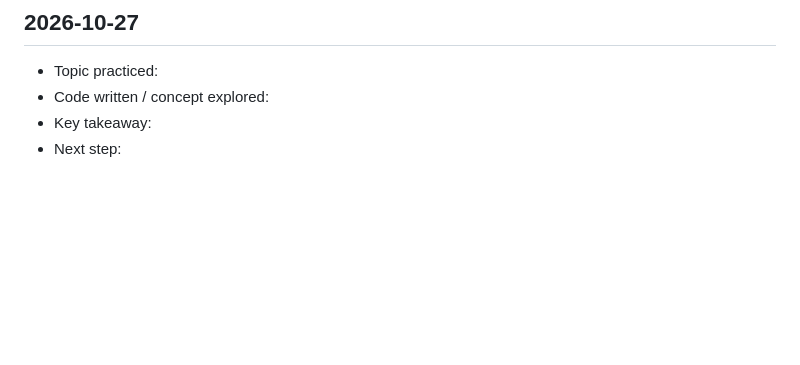
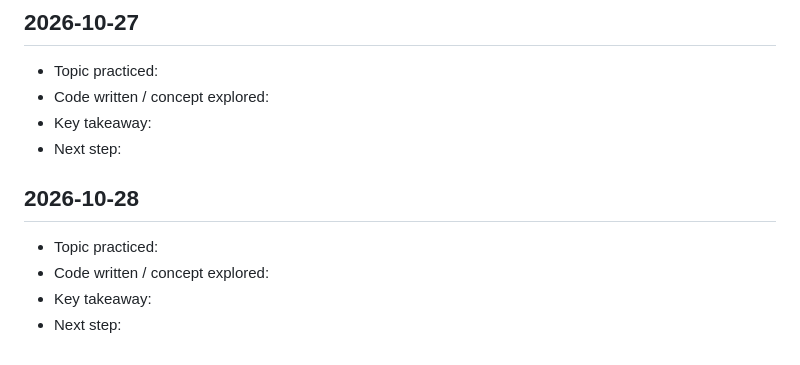
Before and after one commit to saicharitharegala-star/Python_learnings, a Markdown page: DAILY_LOG.md, the part around the change. Rendered like a GitHub page; blank space fills up the shorter version.

Commit message:
chore: daily Python learning entry for 2026-10-28 [skip ci]

```diff
--- a/DAILY_LOG.md
+++ b/DAILY_LOG.md
@@ -247,3 +247,10 @@ This file is updated automatically every day to track consistent learning activi
 - Code written / concept explored:
 - Key takeaway:
 - Next step:
+
+## 2026-10-28
+
+- Topic practiced:
+- Code written / concept explored:
+- Key takeaway:
+- Next step:
```
